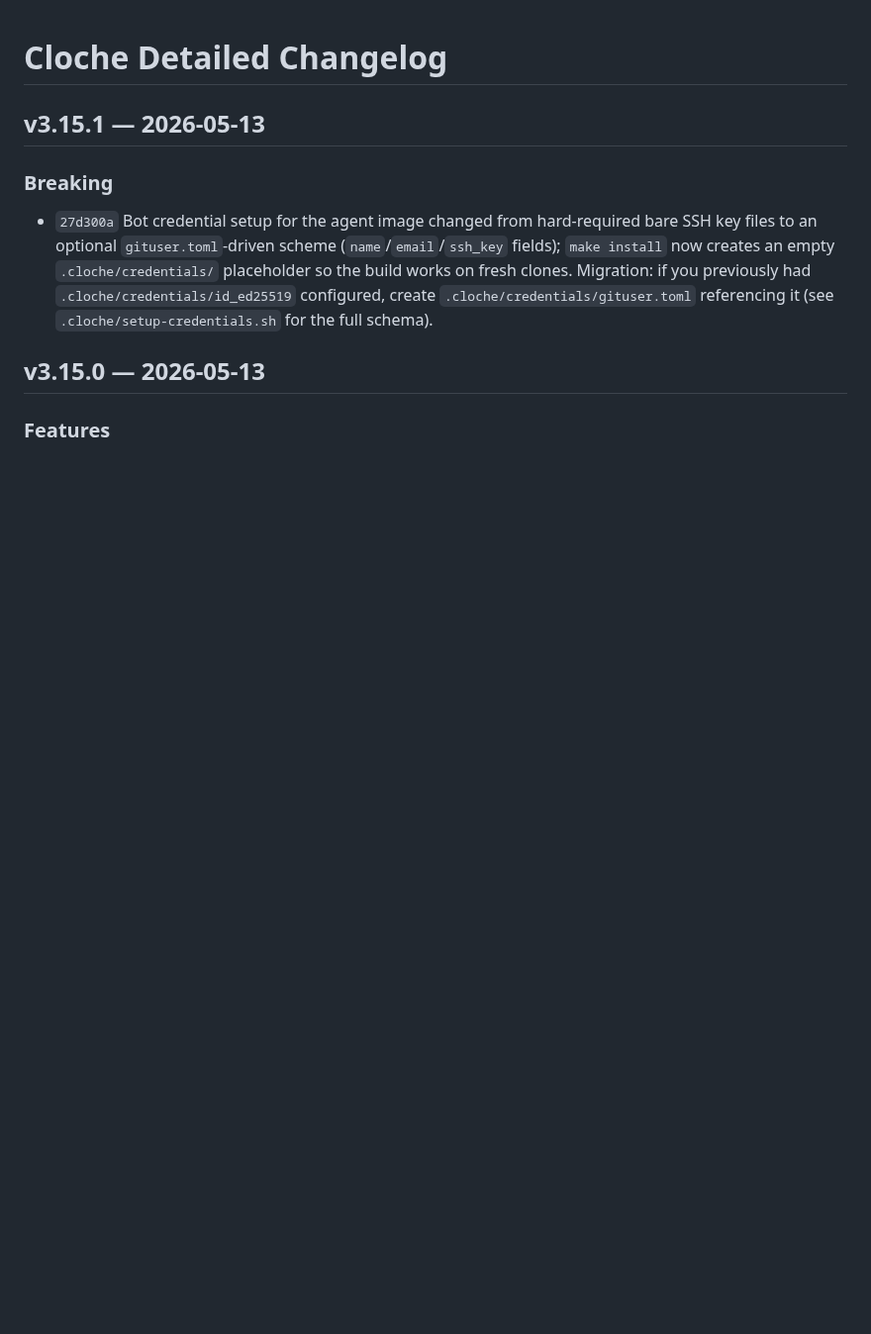
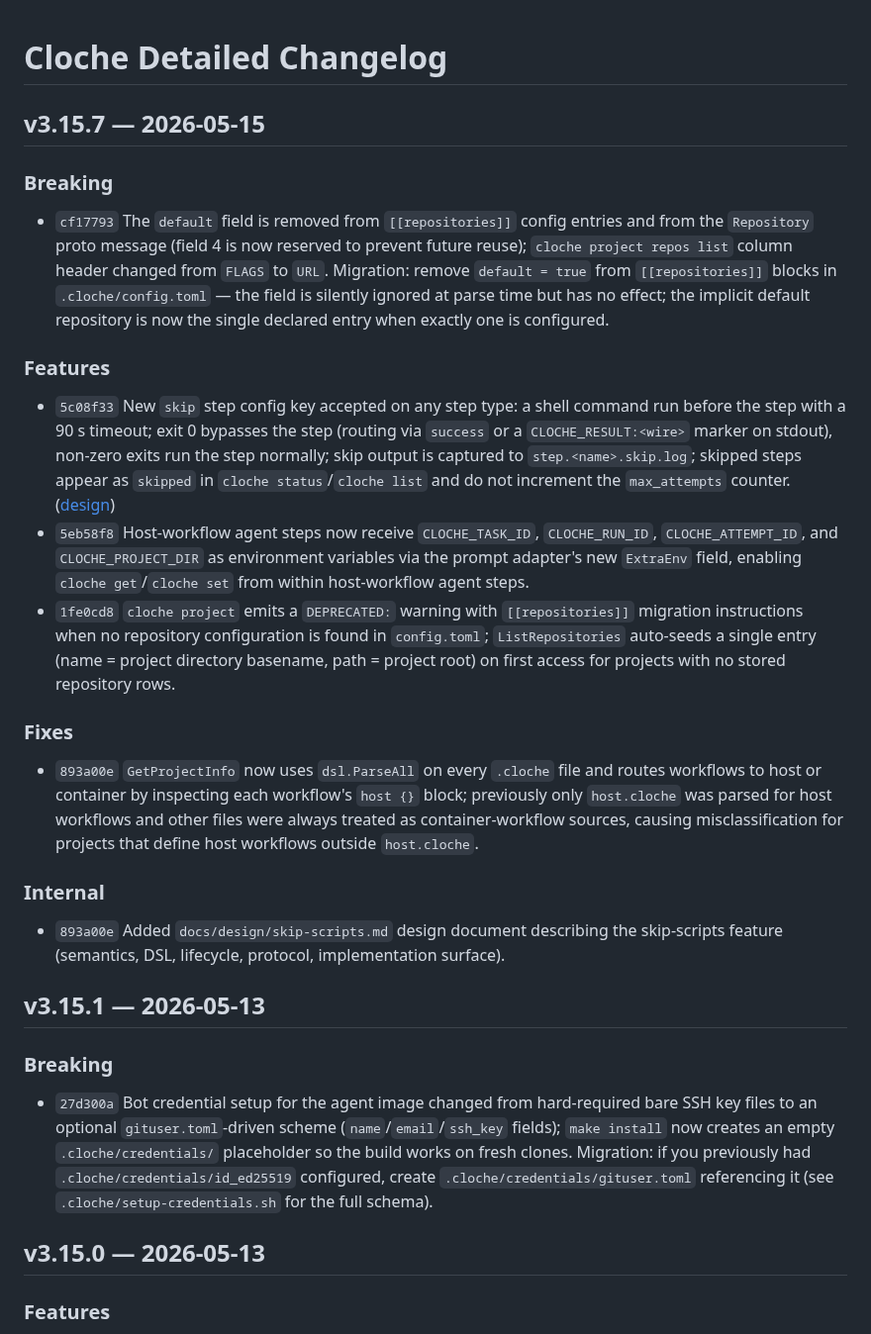
Before and after one commit to swordsmanluke/cloche, a Markdown page: docs/CHANGELOG-DETAILED.md, the part around the change. Shown at 99% size. Drawn GitHub-style; blank space fills up the shorter version.

Commit message:
Changelog for v3.15.7

```diff
--- a/docs/CHANGELOG-DETAILED.md
+++ b/docs/CHANGELOG-DETAILED.md
@@ -1,4 +1,24 @@
 # Cloche Detailed Changelog
+
+## v3.15.7 — 2026-05-15
+
+### Breaking
+
+- `cf17793` The `default` field is removed from `[[repositories]]` config entries and from the `Repository` proto message (field 4 is now reserved to prevent future reuse); `cloche project repos list` column header changed from `FLAGS` to `URL`. Migration: remove `default = true` from `[[repositories]]` blocks in `.cloche/config.toml` — the field is silently ignored at parse time but has no effect; the implicit default repository is now the single declared entry when exactly one is configured.
+
+### Features
+
+- `5c08f33` New `skip` step config key accepted on any step type: a shell command run before the step with a 90 s timeout; exit 0 bypasses the step (routing via `success` or a `CLOCHE_RESULT:<wire>` marker on stdout), non-zero exits run the step normally; skip output is captured to `step.<name>.skip.log`; skipped steps appear as `skipped` in `cloche status`/`cloche list` and do not increment the `max_attempts` counter. ([design](docs/design/skip-scripts.md))
+- `5eb58f8` Host-workflow agent steps now receive `CLOCHE_TASK_ID`, `CLOCHE_RUN_ID`, `CLOCHE_ATTEMPT_ID`, and `CLOCHE_PROJECT_DIR` as environment variables via the prompt adapter's new `ExtraEnv` field, enabling `cloche get`/`cloche set` from within host-workflow agent steps.
+- `1fe0cd8` `cloche project` emits a `DEPRECATED:` warning with `[[repositories]]` migration instructions when no repository configuration is found in `config.toml`; `ListRepositories` auto-seeds a single entry (name = project directory basename, path = project root) on first access for projects with no stored repository rows.
+
+### Fixes
+
+- `893a00e` `GetProjectInfo` now uses `dsl.ParseAll` on every `.cloche` file and routes workflows to host or container by inspecting each workflow's `host {}` block; previously only `host.cloche` was parsed for host workflows and other files were always treated as container-workflow sources, causing misclassification for projects that define host workflows outside `host.cloche`.
+
+### Internal
+
+- `893a00e` Added `docs/design/skip-scripts.md` design document describing the skip-scripts feature (semantics, DSL, lifecycle, protocol, implementation surface).
 
 ## v3.15.1 — 2026-05-13
 
```
Also changed, not shown: CHANGELOG.md (+16 -0 lines).
